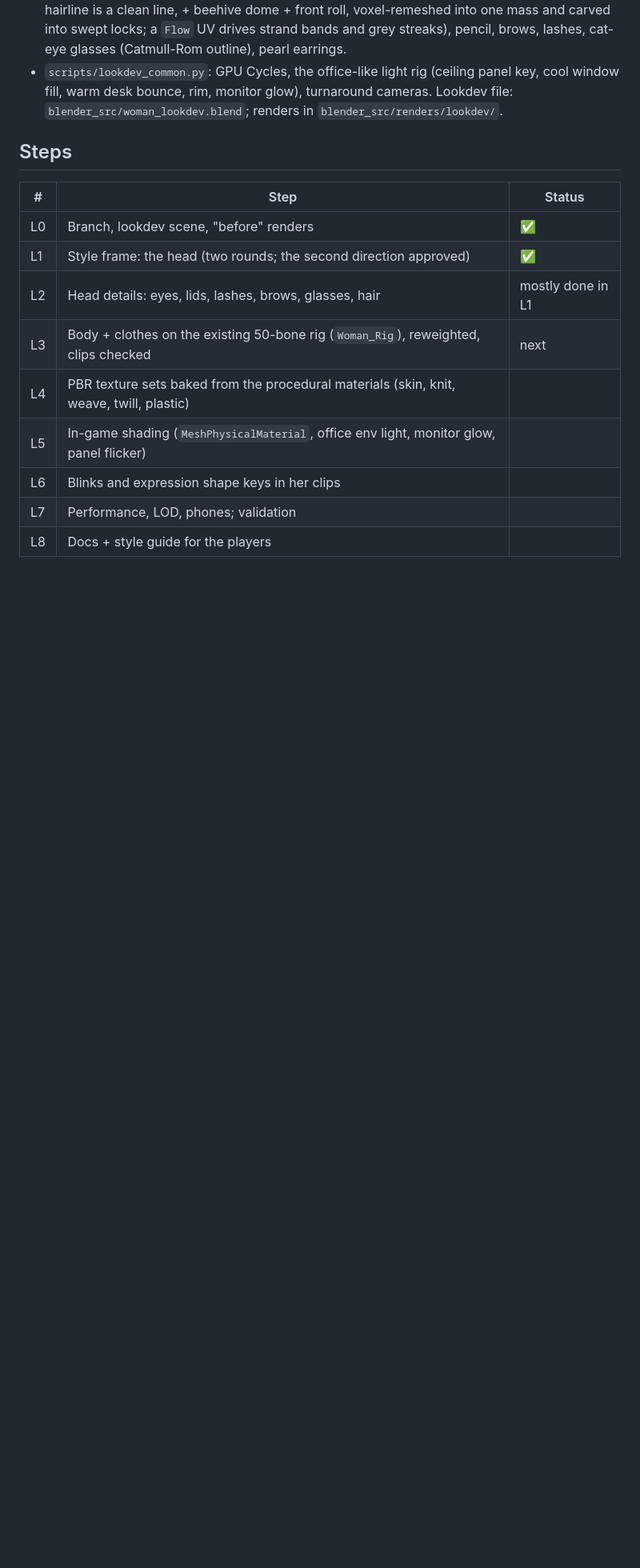
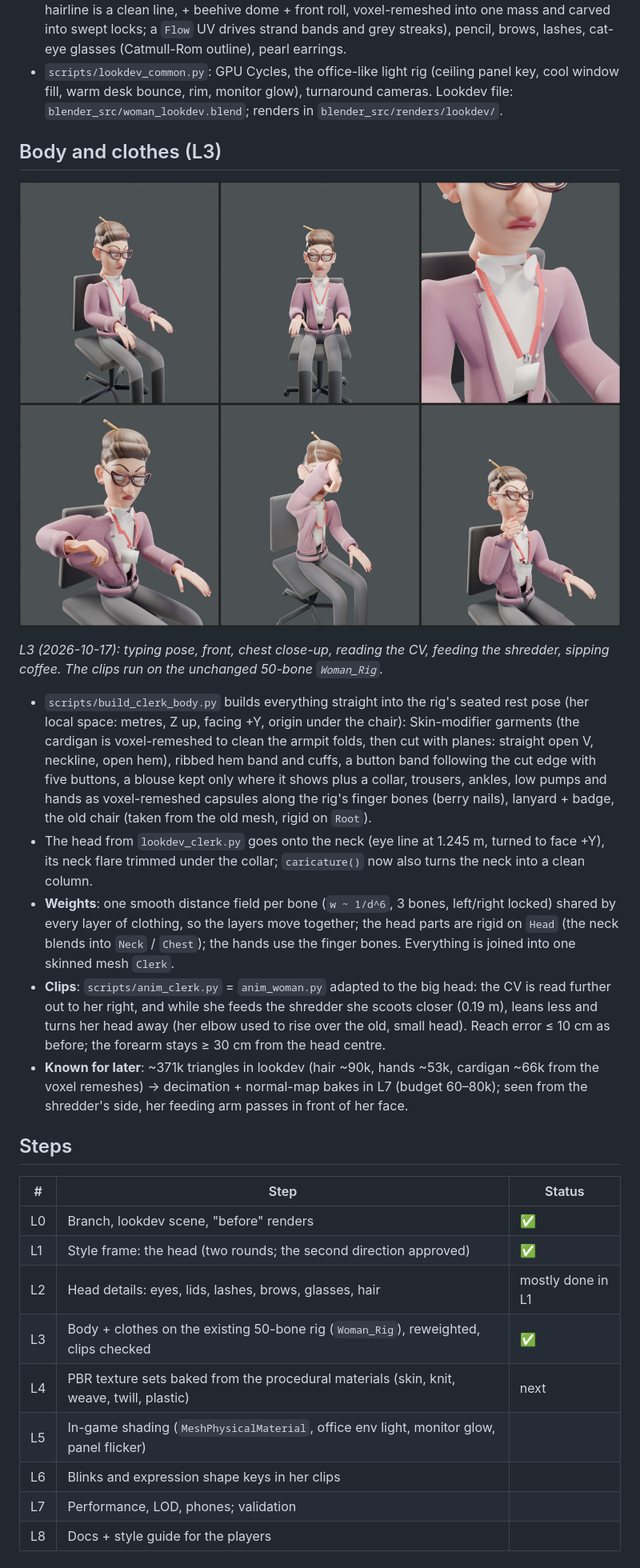
Before and after one commit to logicesecutor/playable_cv, a Markdown page: docs/LOOKDEV.md, the part around one of its changes. Shown at 80% size. Rendered like a GitHub page; pictures changed too: docs/lookdev-body.jpg (added); blank space fills up the shorter version.

Commit message:
Lookdev L3: the clerk's body and clothes on the existing rig
Thin bony body, chunky mauve cardigan, blouse, trousers, pumps, organic hands
and the lanyard, skinned to the unchanged 50-bone Woman_Rig; clips adapted to
the big head (anim_clerk.py). Pipeline and known issues in docs/LOOKDEV.md.

Co-Authored-By: Claude Opus 5.5 <noreply@anthropic.com>
Claude-Session: https://claude.ai/code/session_01TtVoFRVt2TqciymSJyuv3w

```diff
--- a/docs/LOOKDEV.md
+++ b/docs/LOOKDEV.md
@@ -41,6 +41,35 @@ Cycles render under an office-like light rig.*
   window fill, warm desk bounce, rim, monitor glow), turnaround cameras. Lookdev file:
   `blender_src/woman_lookdev.blend`; renders in `blender_src/renders/lookdev/`.
 
+## Body and clothes (L3)
+
+![Body and clips](lookdev-body.jpg)
+
+*L3 (2026-10-17): typing pose, front, chest close-up, reading the CV, feeding the shredder,
+sipping coffee. The clips run on the unchanged 50-bone `Woman_Rig`.*
+
+- `scripts/build_clerk_body.py` builds everything straight into the rig's seated rest pose (her
+  local space: metres, Z up, facing +Y, origin under the chair): Skin-modifier garments (the
+  cardigan is voxel-remeshed to clean the armpit folds, then cut with planes: straight open V,
+  neckline, open hem), ribbed hem band and cuffs, a button band following the cut edge with five
+  buttons, a blouse kept only where it shows plus a collar, trousers, ankles, low pumps and hands
+  as voxel-remeshed capsules along the rig's finger bones (berry nails), lanyard + badge, the old
+  chair (taken from the old mesh, rigid on `Root`).
+- The head from `lookdev_clerk.py` goes onto the neck (eye line at 1.245 m, turned to face +Y),
+  its neck flare trimmed under the collar; `caricature()` now also turns the neck into a clean
+  column.
+- **Weights**: one smooth distance field per bone (`w ~ 1/d^6`, 3 bones, left/right locked) shared
+  by every layer of clothing, so the layers move together; the head parts are rigid on `Head`
+  (the neck blends into `Neck` / `Chest`); the hands use the finger bones. Everything is joined
+  into one skinned mesh `Clerk`.
+- **Clips**: `scripts/anim_clerk.py` = `anim_woman.py` adapted to the big head: the CV is read
+  further out to her right, and while she feeds the shredder she scoots closer (0.19 m), leans
+  less and turns her head away (her elbow used to rise over the old, small head). Reach error
+  ≤ 10 cm as before; the forearm stays ≥ 30 cm from the head centre.
+- **Known for later**: ~371k triangles in lookdev (hair ~90k, hands ~53k, cardigan ~66k from the
+  voxel remeshes) → decimation + normal-map bakes in L7 (budget 60–80k); seen from the shredder's
+  side, her feeding arm passes in front of her face.
+
 ## Steps
 
 | # | Step | Status |
@@ -48,8 +77,8 @@ Cycles render under an office-like light rig.*
 | L0 | Branch, lookdev scene, "before" renders | ✅ |
 | L1 | Style frame: the head (two rounds; the second direction approved) | ✅ |
 | L2 | Head details: eyes, lids, lashes, brows, glasses, hair | mostly done in L1 |
-| L3 | Body + clothes on the existing 50-bone rig (`Woman_Rig`), reweighted, clips checked | next |
-| L4 | PBR texture sets baked from the procedural materials (skin, knit, weave, twill, plastic) | |
+| L3 | Body + clothes on the existing 50-bone rig (`Woman_Rig`), reweighted, clips checked | ✅ |
+| L4 | PBR texture sets baked from the procedural materials (skin, knit, weave, twill, plastic) | next |
 | L5 | In-game shading (`MeshPhysicalMaterial`, office env light, monitor glow, panel flicker) | |
 | L6 | Blinks and expression shape keys in her clips | |
 | L7 | Performance, LOD, phones; validation | |
```
Also changed, not shown: other parts of docs/LOOKDEV.md (+1 -1 lines).
